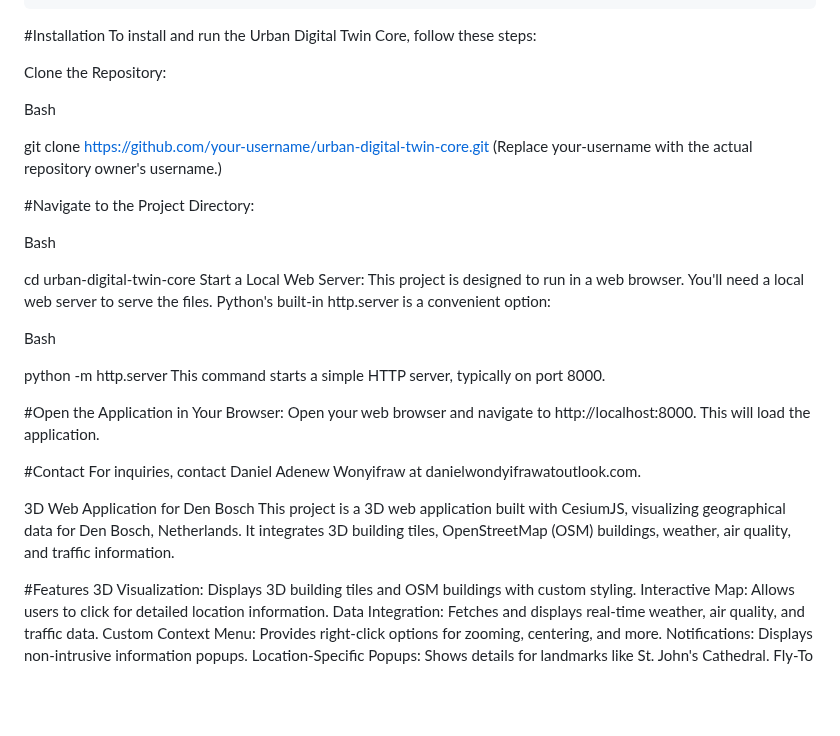
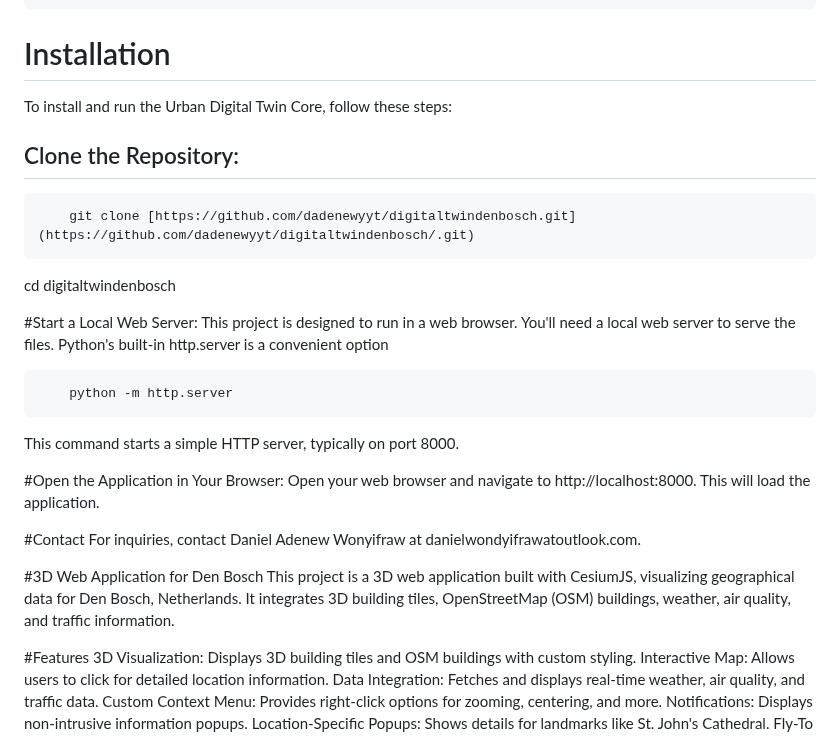
Before and after one commit to dawondyifraw/digitaltwindenbosch, a Markdown page: README.md, the part around the change. Drawn GitHub-style; blank space fills up the shorter version.

````diff
--- a/README.md
+++ b/README.md
@@ -52,27 +52,26 @@ This project, part of an **Engineering Doctorate (EngD) program**, serves as the
     └── kafka.js
 ```
 
-#Installation
+# Installation
+
 To install and run the Urban Digital Twin Core, follow these steps:
 
-Clone the Repository:
+## Clone the Repository:
 
-Bash
+```bash
+    git clone [https://github.com/dadenewyyt/digitaltwindenbosch.git](https://github.com/dadenewyyt/digitaltwindenbosch/.git)
+```
 
-git clone [https://github.com/your-username/urban-digital-twin-core.git](https://github.com/your-username/urban-digital-twin-core.git)
-(Replace your-username with the actual repository owner's username.)
+cd digitaltwindenbosch
 
-#Navigate to the Project Directory:
 
-Bash
+#Start a Local Web Server:
+This project is designed to run in a web browser. You'll need a local web server to serve the files. Python's built-in http.server is a convenient option
 
-cd urban-digital-twin-core
-Start a Local Web Server:
-This project is designed to run in a web browser. You'll need a local web server to serve the files. Python's built-in http.server is a convenient option:
+``` bash
+    python -m http.server
+```
 
-Bash
-
-python -m http.server
 This command starts a simple HTTP server, typically on port 8000.
 
 #Open the Application in Your Browser:
@@ -81,10 +80,8 @@ Open your web browser and navigate to http://localhost:8000. This will load the
 #Contact
 For inquiries, contact Daniel Adenew Wonyifraw at danielwondyifrawatoutlook.com.
 
-3D Web Application for Den Bosch
+#3D Web Application for Den Bosch
 This project is a 3D web application built with CesiumJS, visualizing geographical data for Den Bosch, Netherlands. It integrates 3D building tiles, OpenStreetMap (OSM) buildings, weather, air quality, and traffic information.
-
-
 
 #Features
 3D Visualization: Displays 3D building tiles and OSM buildings with custom styling.
````
